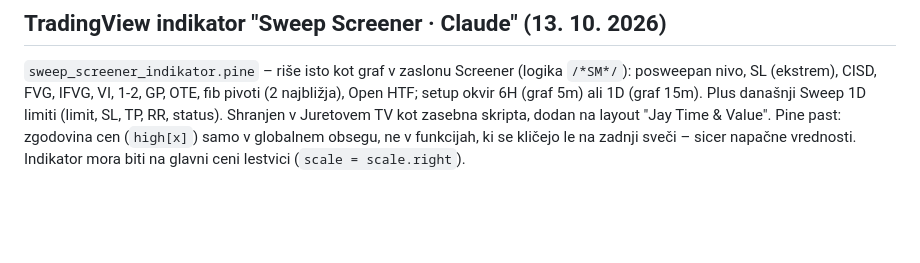
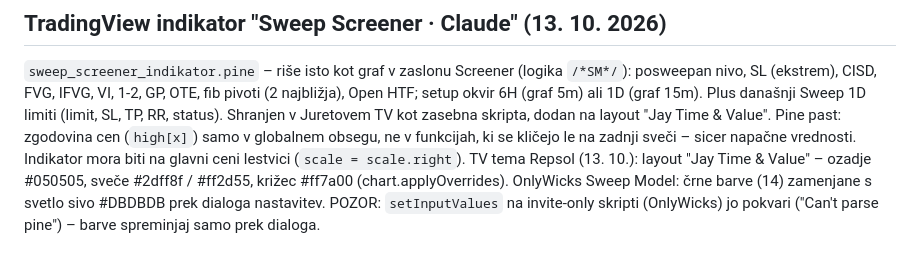
Before and after one commit to hitrijeras-dot/screener, a Markdown page: claude-notes/sweep-1d/README.md, the part around the change. Drawn GitHub-style; blank space fills up the shorter version.

Commit message:
Zapiski: TV tema Repsol
Co-Authored-By: Claude Opus 5.5 <noreply@anthropic.com>
Claude-Session: https://claude.ai/code/session_012D1dmWjcsgCm2eEkyEj6FM

```diff
--- a/claude-notes/sweep-1d/README.md
+++ b/claude-notes/sweep-1d/README.md
@@ -141,3 +141,4 @@ Presenetljivo: potrditev indikatorja (CISD/FVG) v sweep sveči ne pomaga, celo s
 ## TradingView indikator "Sweep Screener · Claude" (13. 10. 2026)
 `sweep_screener_indikator.pine` – riše isto kot graf v zaslonu Screener (logika `/*SM*/`): posweepan nivo, SL (ekstrem), CISD, FVG, IFVG, VI, 1-2, GP, OTE, fib pivoti (2 najbližja), Open HTF; setup okvir 6H (graf 5m) ali 1D (graf 15m). Plus današnji Sweep 1D limiti (limit, SL, TP, RR, status). Shranjen v Juretovem TV kot zasebna skripta, dodan na layout "Jay Time & Value".
 Pine past: zgodovina cen (`high[x]`) samo v globalnem obsegu, ne v funkcijah, ki se kličejo le na zadnji sveči – sicer napačne vrednosti. Indikator mora biti na glavni ceni lestvici (`scale = scale.right`).
+TV tema Repsol (13. 10.): layout "Jay Time & Value" – ozadje #050505, sveče #2dff8f / #ff2d55, križec #ff7a00 (chart.applyOverrides). OnlyWicks Sweep Model: črne barve (14) zamenjane s svetlo sivo #DBDBDB prek dialoga nastavitev. POZOR: `setInputValues` na invite-only skripti (OnlyWicks) jo pokvari ("Can't parse pine") – barve spreminjaj samo prek dialoga.
```
